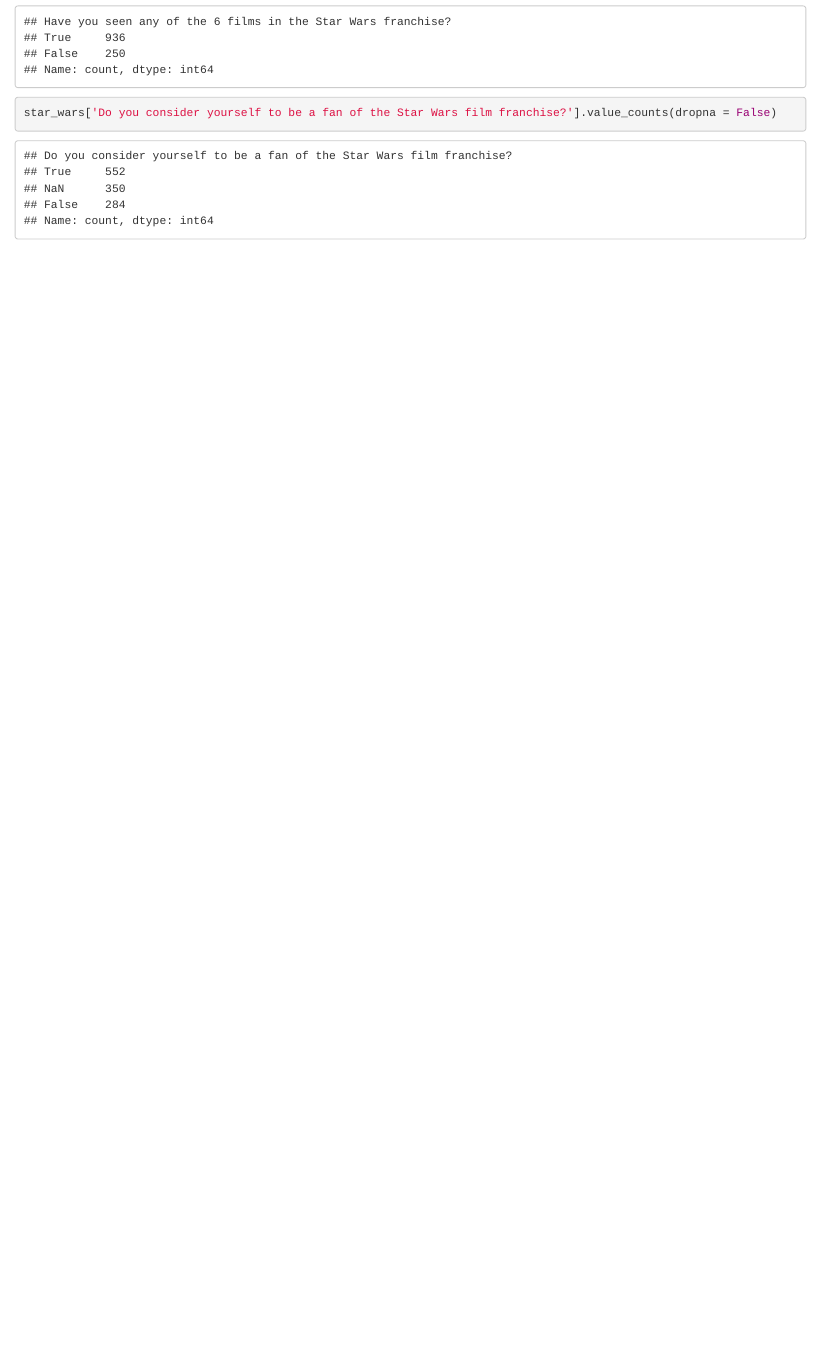
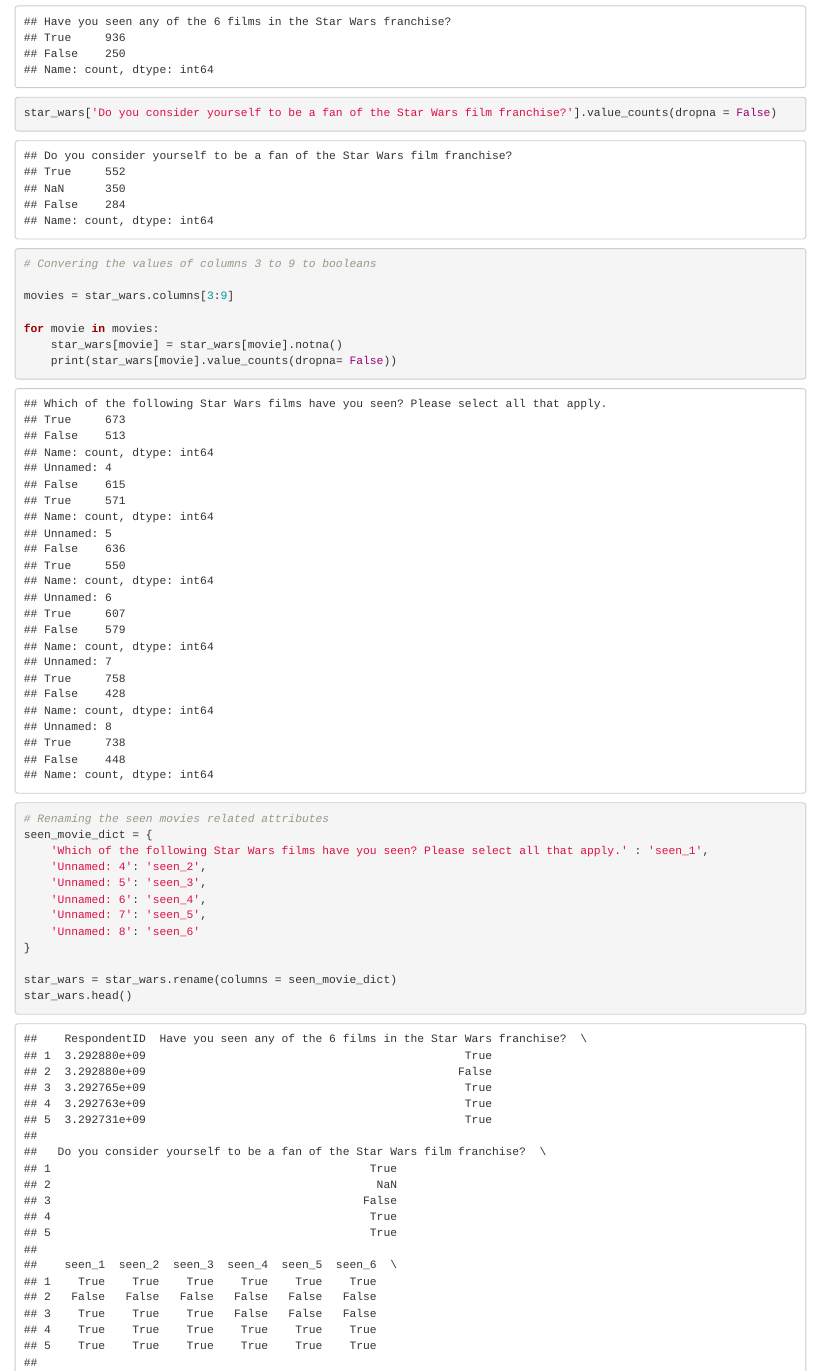
Before and after one commit to OniSlayer/star_wars_surveys, an R Markdown document (star_wars_survey.Rmd): the page in a window 1100 px wide, from 4910 px down. Rendered offline with R 4.5, knitr and Pandoc, with nearby package versions.

Commit message:
Rename columns that indicate the movies each respondent has seen and change the values of this columns to Booleans

````diff
--- a/star_wars_survey.Rmd
+++ b/star_wars_survey.Rmd
@@ -79,5 +79,30 @@
 ```
 
 ```{python}
+# Convering the values of columns 3 to 9 to booleans
+
+movies = star_wars.columns[3:9]
+
+for movie in movies:
+    star_wars[movie] = star_wars[movie].notna()
+    print(star_wars[movie].value_counts(dropna= False))
+```
+
+```{python}
+# Renaming the seen movies related attributes
+seen_movie_dict = {
+    'Which of the following Star Wars films have you seen? Please select all that apply.' : 'seen_1',
+    'Unnamed: 4': 'seen_2',
+    'Unnamed: 5': 'seen_3',
+    'Unnamed: 6': 'seen_4',
+    'Unnamed: 7': 'seen_5',
+    'Unnamed: 8': 'seen_6'
+}
+
+star_wars = star_wars.rename(columns = seen_movie_dict)
+star_wars.head()
+```
+
+```{python}
 
 ```
````
Also changed, not shown: 1 other file.
